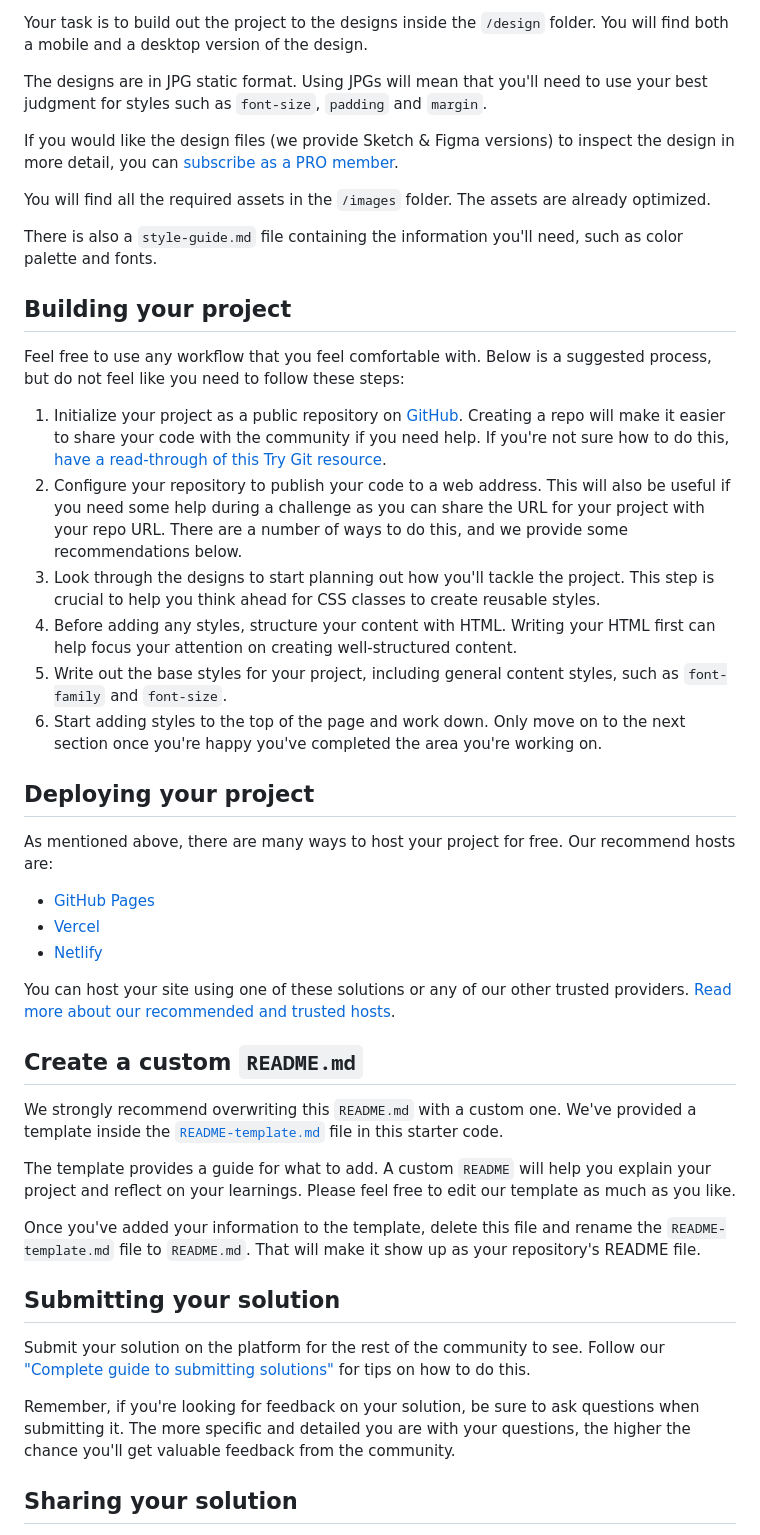
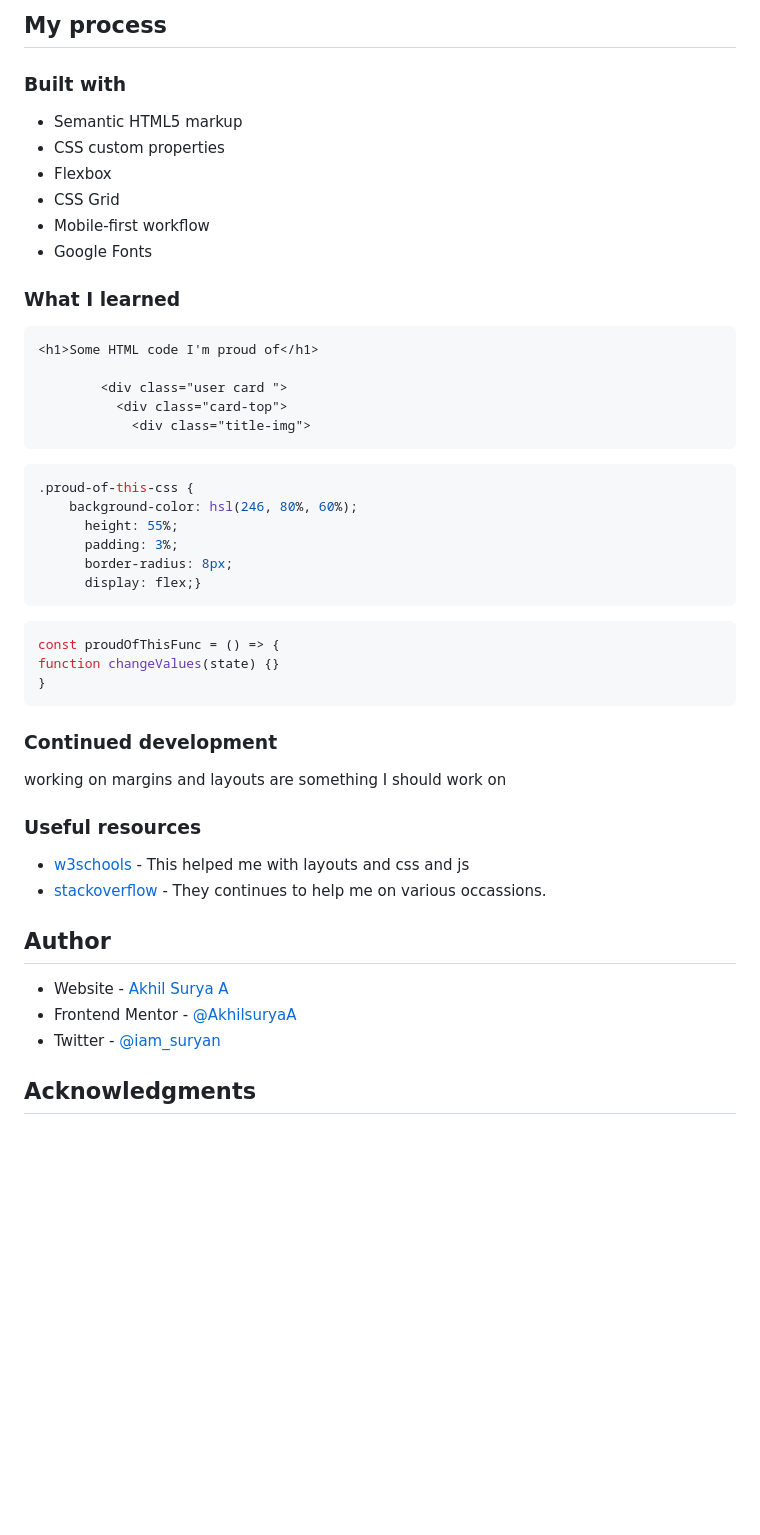
Before and after one commit to AkhilsuryaA/fmtt-dashboard-challenge, a Markdown page: README.md, the part around the change printed below. GitHub-like rendering; blank space fills up the shorter version.

Commit message:
final solution

````diff
--- a/README.md
+++ b/README.md
@@ -34,48 +39,52 @@ Want some support on the challenge? [Join our Slack community](https://www.front
 
-Your task is to build out the project to the designs inside the `/design` folder. You will find both a mobile and a desktop version of the design.
+## My process
 
-The designs are in JPG static format. Using JPGs will mean that you'll need to use your best judgment for styles such as `font-size`, `padding` and `margin`.
+### Built with
 
-If you would like the design files (we provide Sketch & Figma versions) to inspect the design in more detail, you can [subscribe as a PRO member](https://www.frontendmentor.io/pro).
+- Semantic HTML5 markup
+- CSS custom properties
+- Flexbox
+- CSS Grid
+- Mobile-first workflow
+- Google Fonts
 
-You will find all the required assets in the `/images` folder. The assets are already optimized.
+### What I learned
 
-There is also a `style-guide.md` file containing the information you'll need, such as color palette and fonts.
+```html
+<h1>Some HTML code I'm proud of</h1>
 
-## Building your project
+        <div class="user card ">
+          <div class="card-top">
+            <div class="title-img">
+```
+```css
+.proud-of-this-css {
+    background-color: hsl(246, 80%, 60%);
+      height: 55%;
+      padding: 3%;
+      border-radius: 8px;
+      display: flex;}
+```
+```js
+const proudOfThisFunc = () => {
+function changeValues(state) {}
+}
+```
 
-Feel free to use any workflow that you feel comfortable with. Below is a suggested process, but do not feel like you need to follow these steps:
+### Continued development
 
-1. Initialize your project as a public repository on [GitHub](https://github.com/). Creating a repo will make it easier to share your code with the community if you need help. If you're not sure how to do this, [have a read-through of this Try Git resource](https://try.github.io/).
-2. Configure your repository to publish your code to a web address. This will also be useful if you need some help during a challenge as you can share the URL for your project with your repo URL. There are a number of ways to do this, and we provide some recommendations below.
-3. Look through the designs to start planning out how you'll tackle the project. This step is crucial to help you think ahead for CSS classes to create reusable styles.
-4. Before adding any styles, structure your content with HTML. Writing your HTML first can help focus your attention on creating well-structured content.
-5. Write out the base styles for your project, including general content styles, such as `font-family` and `font-size`.
-6. Start adding styles to the top of the page and work down. Only move on to the next section once you're happy you've completed the area you're working on.
+working on margins and layouts are something I should work on
 
-## Deploying your project
+### Useful resources
 
-As mentioned above, there are many ways to host your project for free. Our recommend hosts are:
+- [w3schools](https://www.w3schools.com/) - This helped me with layouts and css and js
+- [stackoverflow](https://stackoverflow.com) - They continues to help me on various occassions.
 
-- [GitHub Pages](https://pages.github.com/)
-- [Vercel](https://vercel.com/)
-- [Netlify](https://www.netlify.com/)
+## Author
 
-You can host your site using one of these solutions or any of our other trusted providers. [Read more about our recommended and trusted hosts](https://medium.com/frontend-mentor/frontend-mentor-trusted-hosting-providers-bf000dfebe).
+- Website - [Akhil Surya A](https://www.your-site.com)
+- Frontend Mentor - [@AkhilsuryaA](https://www.frontendmentor.io/profile/AkhilsuryaA)
+- Twitter - [@iam_suryan](https://www.twitter.com/iam_suryan)
 
-## Create a custom `README.md`
+## Acknowledgments
 
-We strongly recommend overwriting this `README.md` with a custom one. We've provided a template inside the [`README-template.md`](./README-template.md) file in this starter code.
-
-The template provides a guide for what to add. A custom `README` will help you explain your project and reflect on your learnings. Please feel free to edit our template as much as you like.
-
-Once you've added your information to the template, delete this file and rename the `README-template.md` file to `README.md`. That will make it show up as your repository's README file.
-
-## Submitting your solution
-
-Submit your solution on the platform for the rest of the community to see. Follow our ["Complete guide to submitting solutions"](https://medium.com/frontend-mentor/a-complete-guide-to-submitting-solutions-on-frontend-mentor-ac6384162248) for tips on how to do this.
-
-Remember, if you're looking for feedback on your solution, be sure to ask questions when submitting it. The more specific and detailed you are with your questions, the higher the chance you'll get valuable feedback from the community.
-
-## Sharing your solution
-
````
Also changed, not shown: other parts of README.md (+25 -36 lines), README-template.md (deleted, +0 -112 lines), screenshots/screenshot.png (added), 3 other files.
